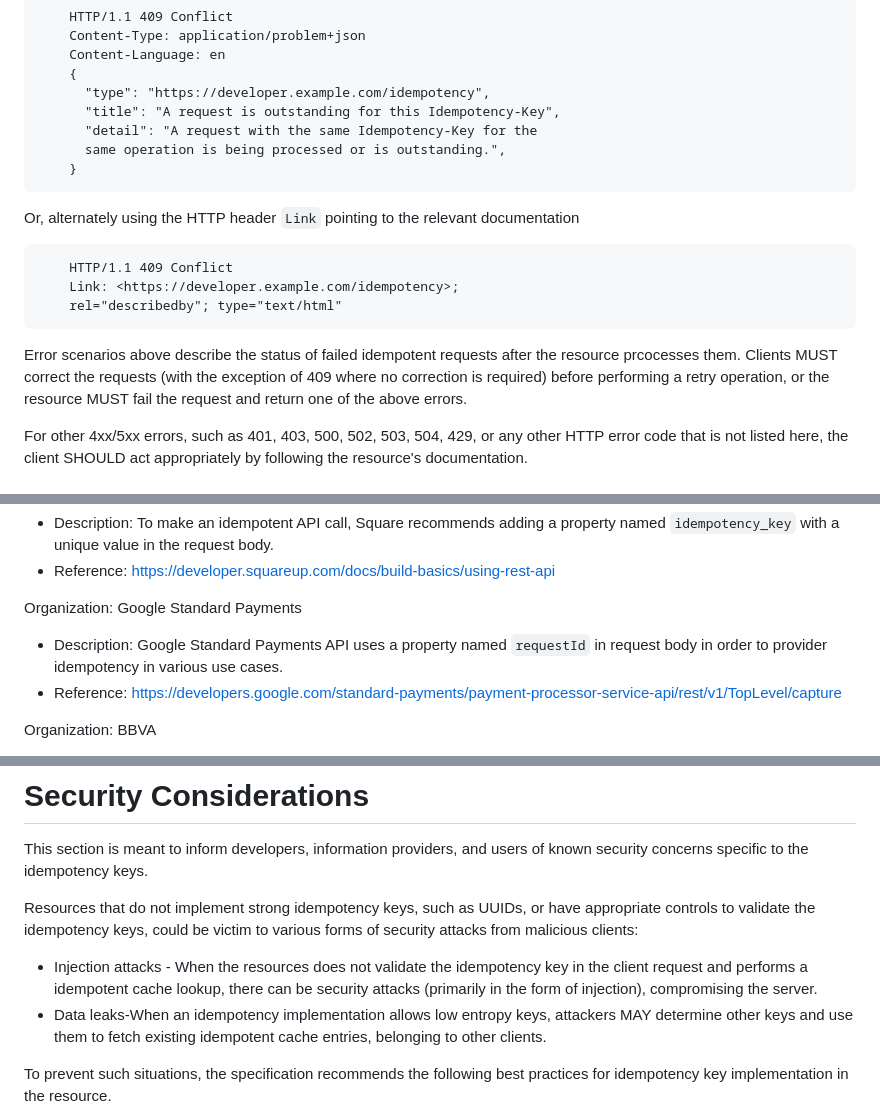
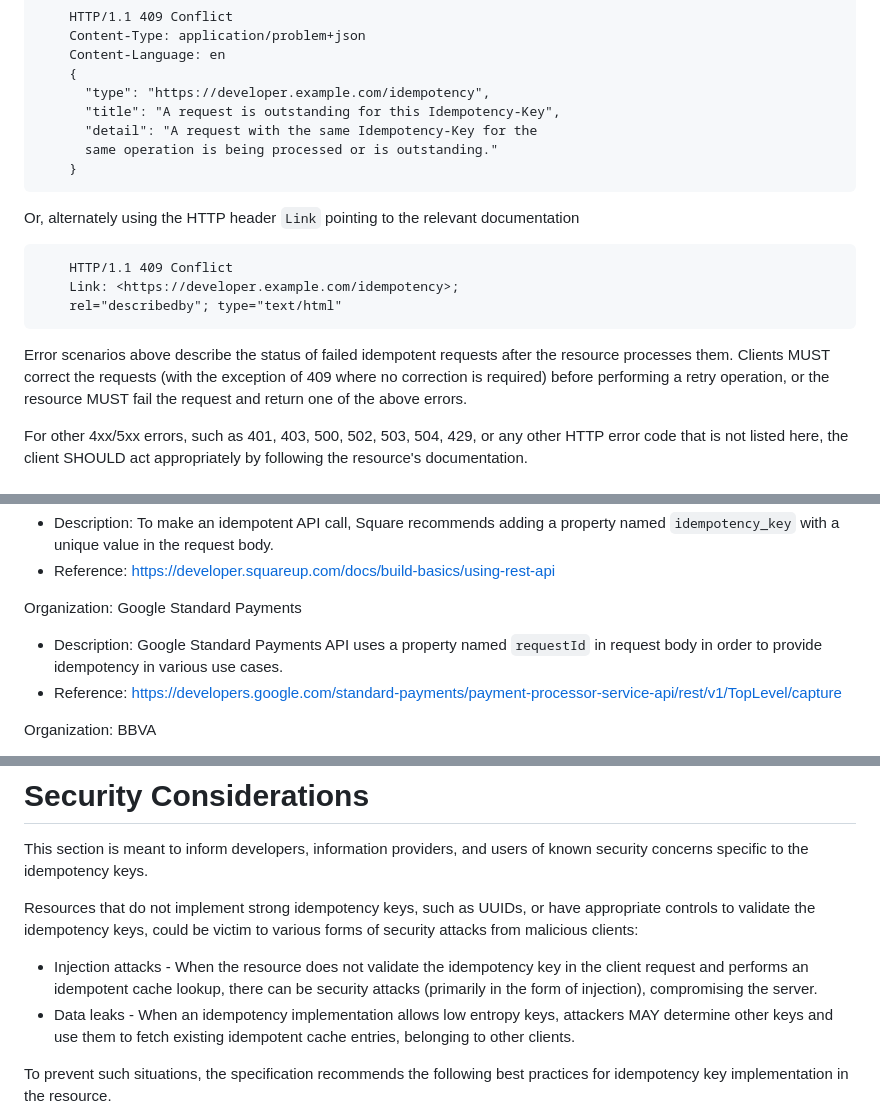
Before and after one commit to ietf-wg-httpapi/idempotency, a Markdown page: draft-ietf-httpapi-idempotency-key-header.md, 3 parts joined by grey strips. GitHub-like rendering.

```diff
--- a/draft-ietf-httpapi-idempotency-key-header.md
+++ b/draft-ietf-httpapi-idempotency-key-header.md
@@ -192,7 +190,7 @@ If the request is retried, while the original request is still being processed,
       "type": "https://developer.example.com/idempotency",
       "title": "A request is outstanding for this Idempotency-Key",
       "detail": "A request with the same Idempotency-Key for the
-      same operation is being processed or is outstanding.",
+      same operation is being processed or is outstanding."
     }
 ~~~
 
@@ -204,7 +202,7 @@ Or, alternately using the HTTP header `Link` pointing to the relevant documentat
     rel="describedby"; type="text/html"
 ~~~
 
-Error scenarios above describe the status of failed idempotent requests after the resource prcocesses them. Clients MUST correct the requests (with the exception of 409 where no correction is required) before performing a retry operation, or the resource MUST fail the request and return one of the above errors.
+Error scenarios above describe the status of failed idempotent requests after the resource processes them. Clients MUST correct the requests (with the exception of 409 where no correction is required) before performing a retry operation, or the resource MUST fail the request and return one of the above errors.
 
 For other 4xx/5xx errors, such as 401, 403, 500, 502, 503, 504, 429, or any other HTTP error code that is not listed here, the client SHOULD act appropriately by following the resource's documentation.
 
@@ -322,7 +320,7 @@ Organization: Square
 
 Organization: Google Standard Payments
 
-- Description: Google Standard Payments API uses a property named `requestId` in request body in order to provider idempotency in various use cases.
+- Description: Google Standard Payments API uses a property named `requestId` in request body in order to provide idempotency in various use cases.
 - Reference: https://developers.google.com/standard-payments/payment-processor-service-api/rest/v1/TopLevel/capture
 
 Organization: BBVA
@@ -344,8 +342,8 @@ and users of known security concerns specific to the idempotency keys.
 
 Resources that do not implement strong idempotency keys, such as UUIDs, or have appropriate controls to validate the idempotency keys, could be victim to various forms of security attacks from malicious clients:
 
-* Injection attacks - When the resources does not validate the idempotency key in the client request and performs a idempotent cache lookup, there can be security attacks (primarily in the form of injection), compromising the server.
-* Data leaks-When an idempotency implementation allows low entropy keys, attackers MAY determine other keys and use them to fetch existing idempotent cache entries, belonging to other clients.
+* Injection attacks - When the resource does not validate the idempotency key in the client request and performs an idempotent cache lookup, there can be security attacks (primarily in the form of injection), compromising the server.
+* Data leaks - When an idempotency implementation allows low entropy keys, attackers MAY determine other keys and use them to fetch existing idempotent cache entries, belonging to other clients.
 
 To prevent such situations, the specification recommends the following best practices for idempotency key implementation in the resource.
 
```
Also changed, not shown: other parts of draft-ietf-httpapi-idempotency-key-header.md (+10 -12 lines).
